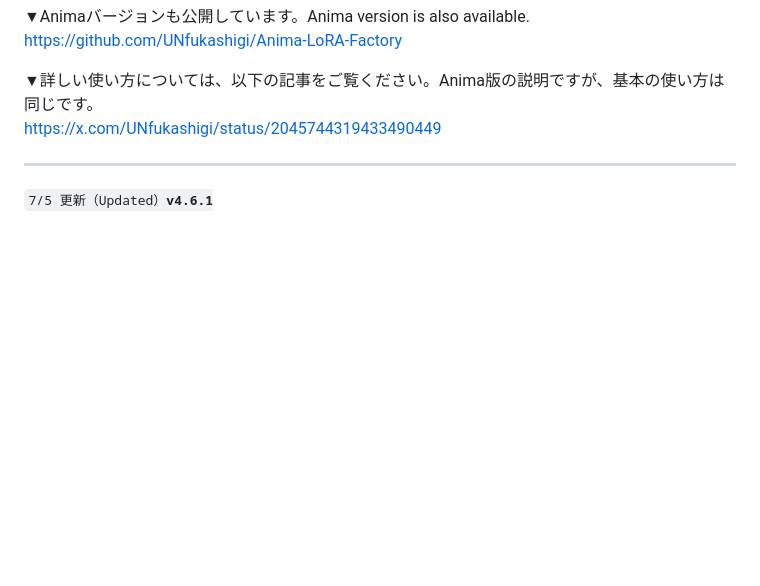
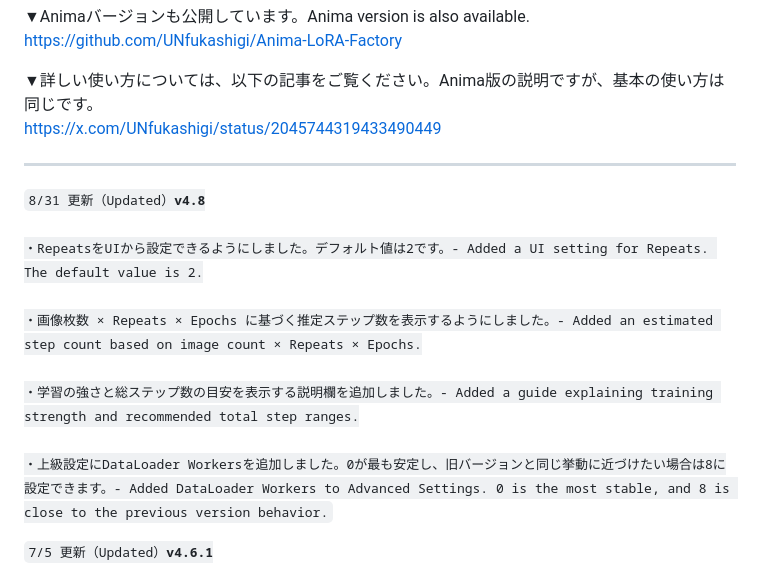
Before and after one commit to UNfukashigi/SDXL-LoRA-Factory, a Markdown page: README.md, the part around the change. Drawn GitHub-style; blank space fills up the shorter version.

```diff
--- a/README.md
+++ b/README.md
@@ -13,6 +13,12 @@
 [https://x.com/UNfukashigi/status/2045744319433490449](https://x.com/UNfukashigi/status/2045744319433490449)
 
 ---
+
+<code>8/31 更新（Updated）**v4.8**<br>
+・RepeatsをUIから設定できるようにしました。デフォルト値は2です。- Added a UI setting for Repeats. The default value is 2.<br>
+・画像枚数 × Repeats × Epochs に基づく推定ステップ数を表示するようにしました。- Added an estimated step count based on image count × Repeats × Epochs.<br>
+・学習の強さと総ステップ数の目安を表示する説明欄を追加しました。- Added a guide explaining training strength and recommended total step ranges.<br>
+・上級設定にDataLoader Workersを追加しました。0が最も安定し、旧バージョンと同じ挙動に近づけたい場合は8に設定できます。- Added DataLoader Workers to Advanced Settings. 0 is the most stable, and 8 is close to the previous version behavior.</code><br>
 
 <code>7/5 更新（Updated）**v4.6.1**<br>
 ・学習中にログ表示用のWebSocket接続が途中で切断され、画面上では学習が停止したように見える場合がある問題への対策として、サーバー側の接続維持設定を調整しました。- Adjusted the server-side connection keep-alive settings to help prevent cases where the WebSocket connection used for training logs disconnects during training, making it appear as if training has stopped on the screen.</code><br>
```
